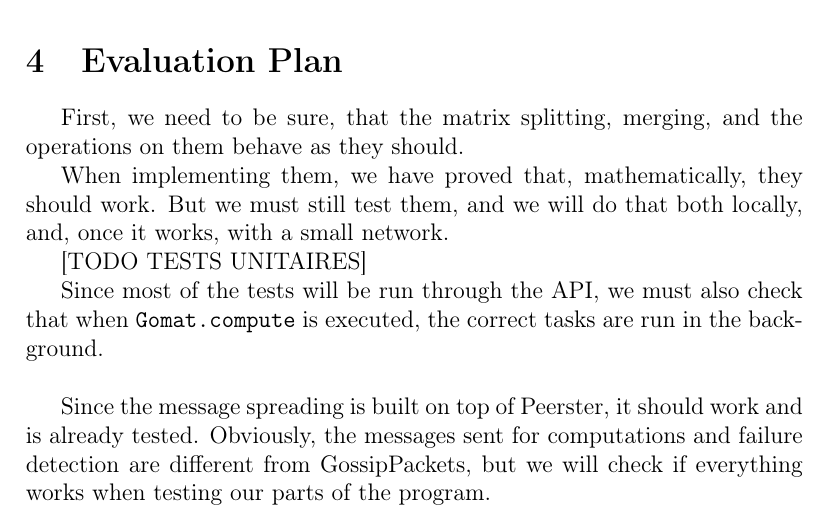
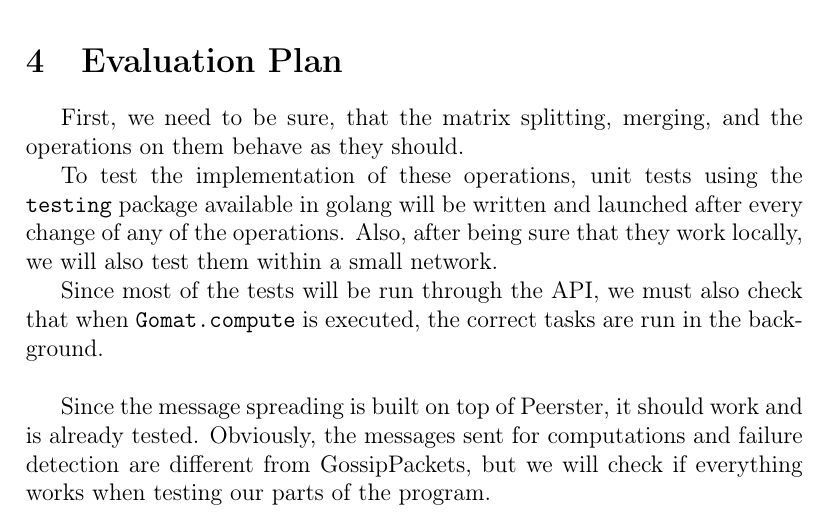
Before and after one commit to gjolly/gomat, a LaTeX document (Docs/3pagesdoc.tex): part of page 6 of 7, cut so that both start at the same text. Compiled offline with pdfLaTeX.

Commit message:
Paragraphe unit test

```diff
--- a/Docs/3pagesdoc.tex
+++ b/Docs/3pagesdoc.tex
@@ -122,9 +122,7 @@ In that case, the ‘master’ peer must be informed of their computations, they
     \section{Evaluation Plan}
     First, we need to be sure, that the matrix splitting, merging, and the operations on them behave as they should.
 
-    When implementing them, we have proved that, mathematically, they should work. But we must still test them, and we will do that both locally, and, once it works, with a small network.
-
-    [TODO TESTS UNITAIRES]
+    To test the implementation of these operations, unit tests using the \texttt{testing} package available in golang will be written and launched after every change of any of the operations. Also, after being sure that they work locally, we will also test them within a small network.
 
     Since most of the tests will be run through the API, we must also check that when \texttt{Gomat.compute} is executed, the correct tasks are run in the background.
 
```
